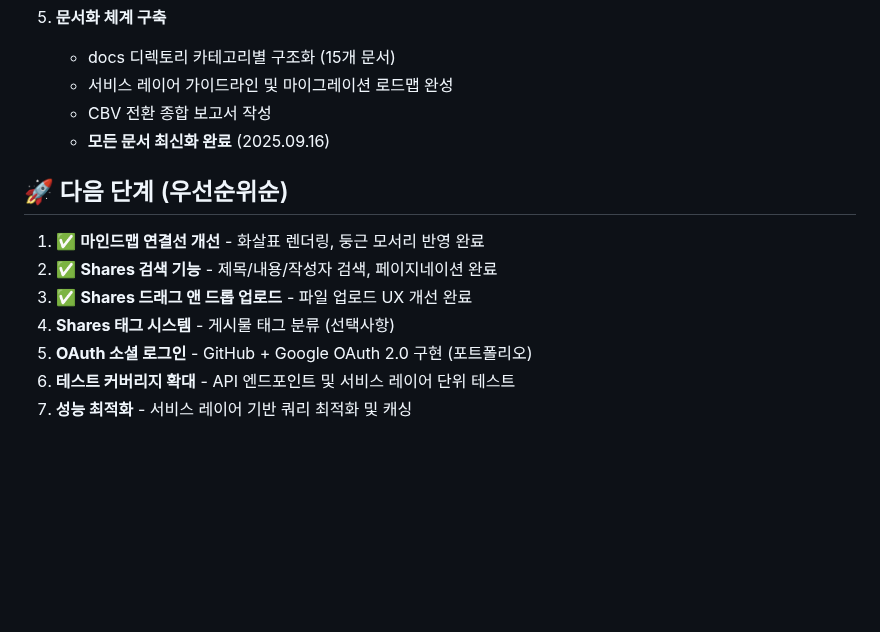
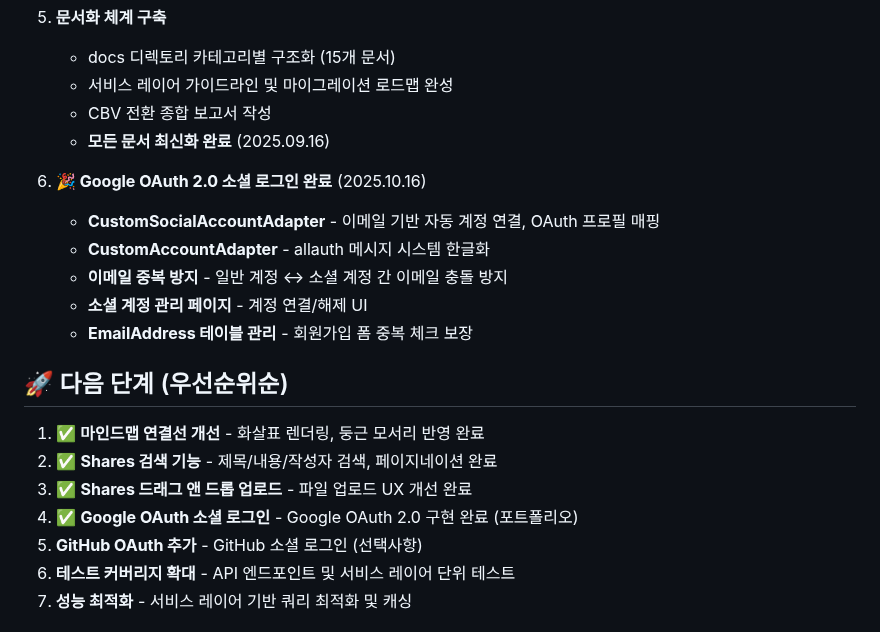
Before and after one commit to TlesMes/TeamMoa-Refactor, a Markdown page: CLAUDE.md, the part around one of its changes. Rendered like a GitHub page; blank space fills up the shorter version.

Commit message:
docs: Google OAuth 2.0 구현 완료 기록

```diff
--- a/CLAUDE.md
+++ b/CLAUDE.md
@@ -39,12 +39,19 @@ Django 기반 팀 프로젝트 관리 시스템
    - CBV 전환 종합 보고서 작성
    - **모든 문서 최신화 완료** (2025.09.16)
 
+6. **🎉 Google OAuth 2.0 소셜 로그인 완료** (2025.10.16)
+   - **CustomSocialAccountAdapter** - 이메일 기반 자동 계정 연결, OAuth 프로필 매핑
+   - **CustomAccountAdapter** - allauth 메시지 시스템 한글화
+   - **이메일 중복 방지** - 일반 계정 ↔ 소셜 계정 간 이메일 충돌 방지
+   - **소셜 계정 관리 페이지** - 계정 연결/해제 UI
+   - **EmailAddress 테이블 관리** - 회원가입 폼 중복 체크 보장
+
 ## 🚀 다음 단계 (우선순위순)
 1. ✅ **마인드맵 연결선 개선** - 화살표 렌더링, 둥근 모서리 반영 완료
 2. ✅ **Shares 검색 기능** - 제목/내용/작성자 검색, 페이지네이션 완료
 3. ✅ **Shares 드래그 앤 드롭 업로드** - 파일 업로드 UX 개선 완료
-4. **Shares 태그 시스템** - 게시물 태그 분류 (선택사항)
-5. **OAuth 소셜 로그인** - GitHub + Google OAuth 2.0 구현 (포트폴리오)
+4. ✅ **Google OAuth 소셜 로그인** - Google OAuth 2.0 구현 완료 (포트폴리오)
+5. **GitHub OAuth 추가** - GitHub 소셜 로그인 (선택사항)
 6. **테스트 커버리지 확대** - API 엔드포인트 및 서비스 레이어 단위 테스트
 7. **성능 최적화** - 서비스 레이어 기반 쿼리 최적화 및 캐싱
 
```
Also changed, not shown: other parts of CLAUDE.md (+2 -2 lines).
